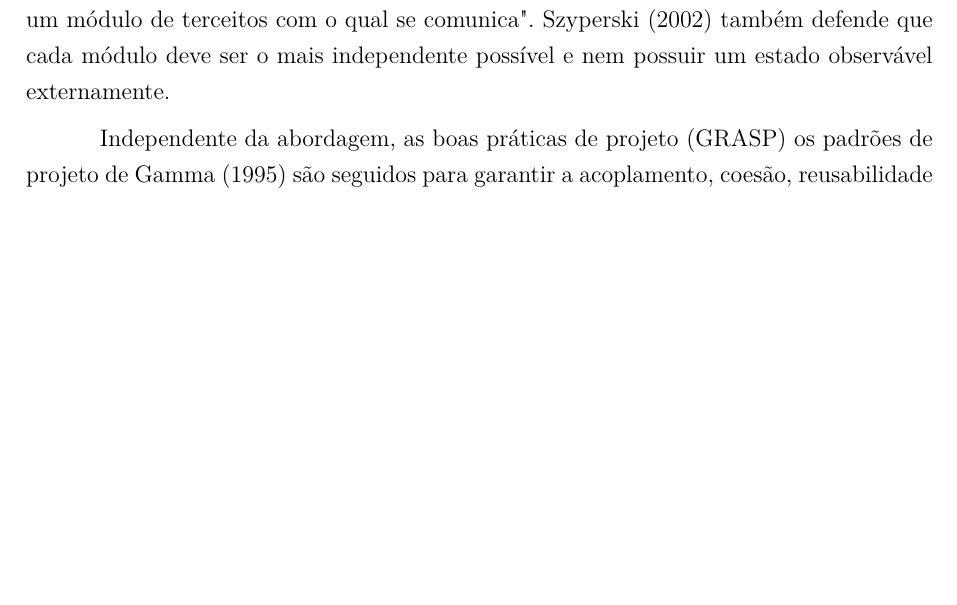
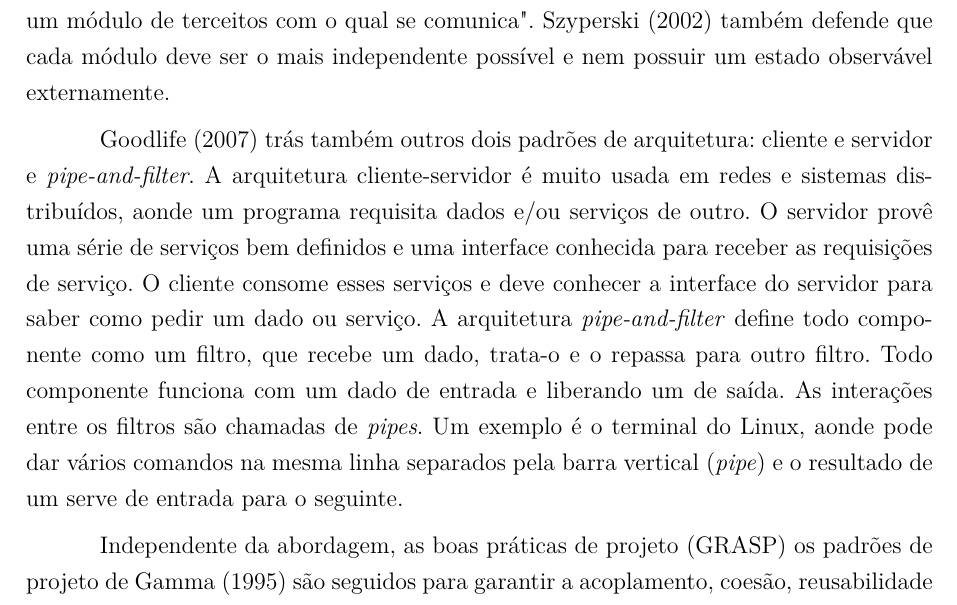
Before and after one commit to rodrigorincon/TCC---path-planner-framework, a LaTeX thesis (tcc.tex, which reads editaveis/referencial_teorico.tex): part of page 42 of 73, cut so that both start at the same text, the shorter picture padded with empty space. Compiled offline with pdfLaTeX.

Commit message:
encerrado o referencial

```diff
--- a/editaveis/referencial_teorico.tex
+++ b/editaveis/referencial_teorico.tex
@@ -279,6 +279,8 @@ Existem diversas formas de se estruturar uma arquitetura, os mais comuns são a
 
 Já uma arquitetura orientada a componentes separam as funcionalidades em pacotes e o disponibilizam para uso por qualquer outro componente. Um componente, módulo ou pacote é um sub-conjunto de classes que realizam uma tarefa específica e centralizam nela toda a responsabilidade por lidar com isso. O componente em geral trabalha de forma caixa-preta, não fornecendo acesso a detalhes de implementação da solução. Szyperski (2002) define um componente como "uma entidade de composição com interfaces especificadas contratualmente e somente explícita no contexto da dependência. Um componente de software pode ser desenvolvido pelo próprio usuário como parte do sistema ou um módulo de terceitos com o qual se comunica". Szyperski (2002) também defende que cada módulo deve ser o mais independente possível e nem possuir um estado observável externamente.
 
+Goodlife (2007) trás também outros dois padrões de arquitetura: cliente e servidor e \textit{pipe-and-filter}. A arquitetura cliente-servidor é muito usada em redes e sistemas distribuídos, aonde um programa requisita dados e/ou serviços de outro. O servidor provê uma série de serviços bem definidos e uma interface conhecida para receber as requisições de serviço. O cliente consome esses serviços e deve conhecer a interface do servidor para saber como pedir um dado ou serviço. A arquitetura \textit{pipe-and-filter} define todo componente como um filtro, que recebe um dado, trata-o e o repassa para outro filtro. Todo componente funciona com um dado de entrada e liberando um de saída. As interações entre os filtros são chamadas de \textit{pipes}. Um exemplo é o terminal do Linux, aonde pode dar vários comandos na mesma linha separados pela barra vertical (\textit{pipe}) e o resultado de um serve de entrada para o seguinte.
+
 Independente da abordagem, as boas práticas de projeto (GRASP) os padrões de projeto de Gamma (1995) são seguidos para garantir a acoplamento, coesão, reusabilidade e clareza do código. O uso de polimorfismo e interfaces é incentivado e abstração vista como ponto chave do projeto da arquitetura. Szyperski (2002) diz que a abstração é talvez a mais poderosa ferramenta para um engenheiro de software. Também é comum a construção de qualquer arquitetura a divisão das tarefas em dois grupos: módulos (ou camadas) e suas interações. Definir como as funcionalidades estarão estruturadas e separá-las em módulos é só metade do trabalho, precisando haver um esforço em como elas se comunicarão e que essas comunicações sejam a mais simples possíveis. Szyperski (2002) também diz que o maior esforço dos arquitetos de software é em diminuir a complexidade das interações dos objetos. Quanto maior a interação, mais o acoplamento cresce e é algo a ser evitado ao máximo.
 
 \subsection{Padrões de projeto}
```
